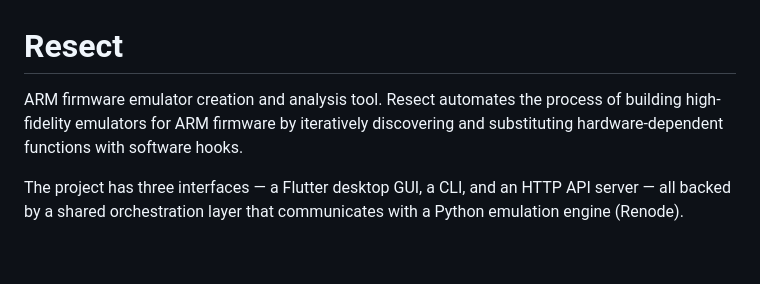
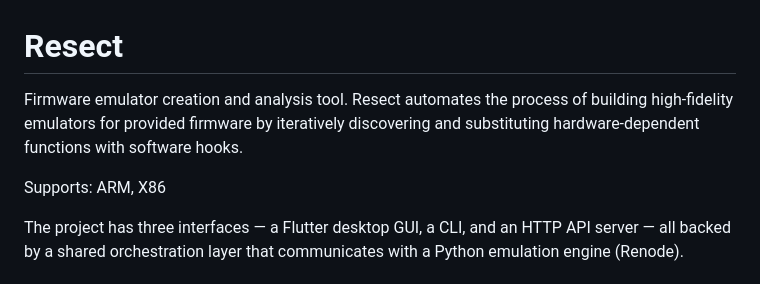
Before and after one commit to IoMT-Lab/resect, a Markdown page: README.md, the part around the change. Drawn GitHub-style; blank space fills up the shorter version.

Commit message:
Edit README.md
Added x86 support

```diff
--- a/README.md
+++ b/README.md
@@ -1,8 +1,10 @@
 # Resect
 
-ARM firmware emulator creation and analysis tool. Resect automates the process
-of building high-fidelity emulators for ARM firmware by iteratively discovering
+Firmware emulator creation and analysis tool. Resect automates the process
+of building high-fidelity emulators for provided firmware by iteratively discovering
 and substituting hardware-dependent functions with software hooks.
+
+Supports: ARM, X86
 
 The project has three interfaces — a Flutter desktop GUI, a CLI, and an HTTP API
 server — all backed by a shared orchestration layer that communicates with a
```
